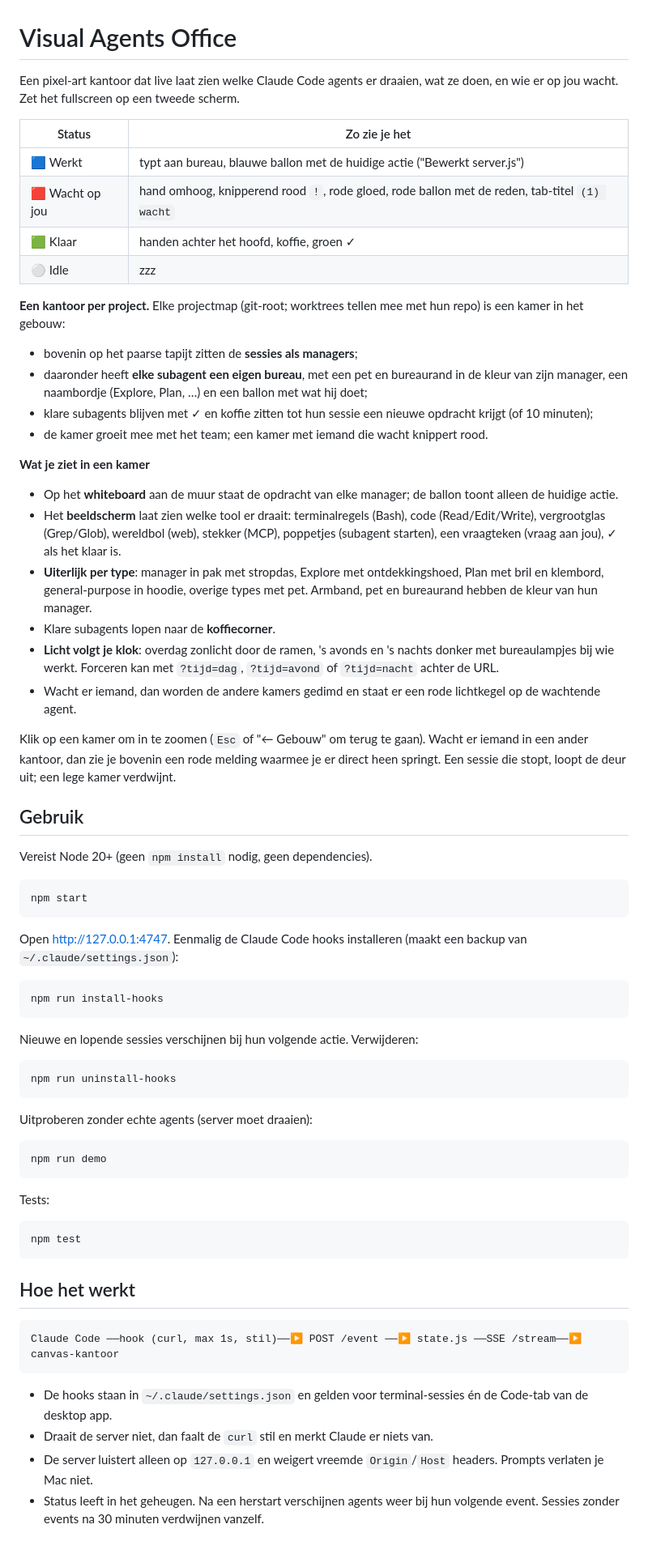
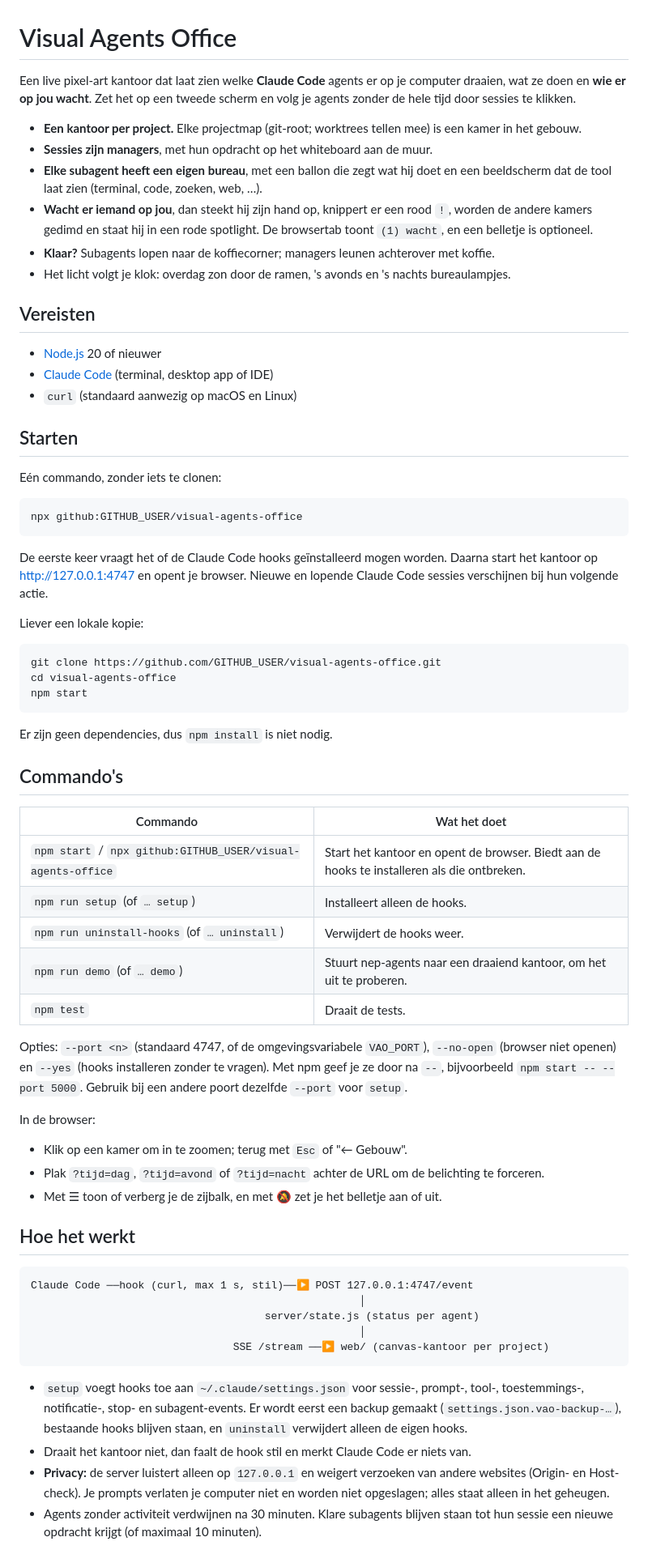
Before and after one commit to IronFinch32/Visual-Agents-Office, a Markdown page: README.md, the part around one of its changes. Shown at 81% size. Drawn GitHub-style.

Commit message:
docs: README for new users
Co-Authored-By: Claude Opus 5.5 <noreply@anthropic.com>

````diff
--- a/README.md
+++ b/README.md
@@ -1,70 +1,69 @@
 # Visual Agents Office
 
-Een pixel-art kantoor dat live laat zien welke Claude Code agents er draaien, wat ze doen, en wie er op jou wacht. Zet het fullscreen op een tweede scherm.
+Een live pixel-art kantoor dat laat zien welke **Claude Code** agents er op je computer draaien, wat ze doen en **wie er op jou wacht**. Zet het op een tweede scherm en volg je agents zonder de hele tijd door sessies te klikken.
 
-| Status | Zo zie je het |
-|---|---|
-| 🟦 Werkt | typt aan bureau, blauwe ballon met de huidige actie ("Bewerkt server.js") |
-| 🟥 Wacht op jou | hand omhoog, knipperend rood `!`, rode gloed, rode ballon met de reden, tab-titel `(1) wacht` |
-| 🟩 Klaar | handen achter het hoofd, koffie, groen ✓ |
-| ⚪ Idle | zzz |
+- **Een kantoor per project.** Elke projectmap (git-root; worktrees tellen mee) is een kamer in het gebouw.
+- **Sessies zijn managers**, met hun opdracht op het whiteboard aan de muur.
+- **Elke subagent heeft een eigen bureau**, met een ballon die zegt wat hij doet en een beeldscherm dat de tool laat zien (terminal, code, zoeken, web, …).
+- **Wacht er iemand op jou**, dan steekt hij zijn hand op, knippert er een rood `!`, worden de andere kamers gedimd en staat hij in een rode spotlight. De browsertab toont `(1) wacht`, en een belletje is optioneel.
+- **Klaar?** Subagents lopen naar de koffiecorner; managers leunen achterover met koffie.
+- Het licht volgt je klok: overdag zon door de ramen, 's avonds en 's nachts bureaulampjes.
 
-**Een kantoor per project.** Elke projectmap (git-root; worktrees tellen mee met hun repo) is een kamer in het gebouw:
-- bovenin op het paarse tapijt zitten de **sessies als managers**;
-- daaronder heeft **elke subagent een eigen bureau**, met een pet en bureaurand in de kleur van zijn manager, een naambordje (Explore, Plan, …) en een ballon met wat hij doet;
-- klare subagents blijven met ✓ en koffie zitten tot hun sessie een nieuwe opdracht krijgt (of 10 minuten);
-- de kamer groeit mee met het team; een kamer met iemand die wacht knippert rood.
+## Vereisten
 
-**Wat je ziet in een kamer**
-- Op het **whiteboard** aan de muur staat de opdracht van elke manager; de ballon toont alleen de huidige actie.
-- Het **beeldscherm** laat zien welke tool er draait: terminalregels (Bash), code (Read/Edit/Write), vergrootglas (Grep/Glob), wereldbol (web), stekker (MCP), poppetjes (subagent starten), een vraagteken (vraag aan jou), ✓ als het klaar is.
-- **Uiterlijk per type**: manager in pak met stropdas, Explore met ontdekkingshoed, Plan met bril en klembord, general-purpose in hoodie, overige types met pet. Armband, pet en bureaurand hebben de kleur van hun manager.
-- Klare subagents lopen naar de **koffiecorner**.
-- **Licht volgt je klok**: overdag zonlicht door de ramen, 's avonds en 's nachts donker met bureaulampjes bij wie werkt. Forceren kan met `?tijd=dag`, `?tijd=avond` of `?tijd=nacht` achter de URL.
-- Wacht er iemand, dan worden de andere kamers gedimd en staat er een rode lichtkegel op de wachtende agent.
+- [Node.js](https://nodejs.org) 20 of nieuwer
+- [Claude Code](https://claude.com/claude-code) (terminal, desktop app of IDE)
+- `curl` (standaard aanwezig op macOS en Linux)
 
-Klik op een kamer om in te zoomen (`Esc` of "← Gebouw" om terug te gaan). Wacht er iemand in een ander kantoor, dan zie je bovenin een rode melding waarmee je er direct heen springt. Een sessie die stopt, loopt de deur uit; een lege kamer verdwijnt.
+## Starten
 
-## Gebruik
-
-Vereist Node 20+ (geen `npm install` nodig, geen dependencies).
+Eén commando, zonder iets te clonen:
 
 ```bash
+npx github:GITHUB_USER/visual-agents-office
+```
+
+De eerste keer vraagt het of de Claude Code hooks geïnstalleerd mogen worden. Daarna start het kantoor op http://127.0.0.1:4747 en opent je browser. Nieuwe en lopende Claude Code sessies verschijnen bij hun volgende actie.
+
+Liever een lokale kopie:
+
+```bash
+git clone https://github.com/GITHUB_USER/visual-agents-office.git
+cd visual-agents-office
 npm start
 ```
 
-Open http://127.0.0.1:4747. Eenmalig de Claude Code hooks installeren (maakt een backup van `~/.claude/settings.json`):
+Er zijn geen dependencies, dus `npm install` is niet nodig.
 
-```bash
-npm run install-hooks
-```
+## Commando's
 
-Nieuwe en lopende sessies verschijnen bij hun volgende actie. Verwijderen:
+| Commando | Wat het doet |
+|---|---|
+| `npm start` / `npx github:GITHUB_USER/visual-agents-office` | Start het kantoor en opent de browser. Biedt aan de hooks te installeren als die ontbreken. |
+| `npm run setup` (of `… setup`) | Installeert alleen de hooks. |
+| `npm run uninstall-hooks` (of `… uninstall`) | Verwijdert de hooks weer. |
+| `npm run demo` (of `… demo`) | Stuurt nep-agents naar een draaiend kantoor, om het uit te proberen. |
+| `npm test` | Draait de tests. |
 
-```bash
-npm run uninstall-hooks
-```
+Opties: `--port <n>` (standaard 4747, of de omgevingsvariabele `VAO_PORT`), `--no-open` (browser niet openen) en `--yes` (hooks installeren zonder te vragen). Met npm geef je ze door na `--`, bijvoorbeeld `npm start -- --port 5000`. Gebruik bij een andere poort dezelfde `--port` voor `setup`.
 
-Uitproberen zonder echte agents (server moet draaien):
-
-```bash
-npm run demo
-```
-
-Tests:
-
-```bash
-npm test
-```
+In de browser:
+- Klik op een kamer om in te zoomen; terug met `Esc` of "← Gebouw".
+- Plak `?tijd=dag`, `?tijd=avond` of `?tijd=nacht` achter de URL om de belichting te forceren.
+- Met ☰ toon of verberg je de zijbalk, en met 🔕 zet je het belletje aan of uit.
 
 ## Hoe het werkt
 
 ```
-Claude Code ──hook (curl, max 1s, stil)──▶ POST /event ──▶ state.js ──SSE /stream──▶ canvas-kantoor
+Claude Code ──hook (curl, max 1 s, stil)──▶ POST 127.0.0.1:4747/event
+                                                    │
+                                     server/state.js (status per agent)
+                                                    │
+                                SSE /stream ──▶ web/ (canvas-kantoor per project)
 ```
 
-- De hooks staan in `~/.claude/settings.json` en gelden voor terminal-sessies én de Code-tab van de desktop app.
-- Draait de server niet, dan faalt de `curl` stil en merkt Claude er niets van.
-- De server luistert alleen op `127.0.0.1` en weigert vreemde `Origin`/`Host` headers. Prompts verlaten je Mac niet.
-- Status leeft in het geheugen. Na een herstart verschijnen agents weer bij hun volgende event. Sessies zonder events na 30 minuten verdwijnen vanzelf.
+- `setup` voegt hooks toe aan `~/.claude/settings.json` voor sessie-, prompt-, tool-, toestemmings-, notificatie-, stop- en subagent-events. Er wordt eerst een backup gemaakt (`settings.json.vao-backup-…`), bestaande hooks blijven staan, en `uninstall` verwijdert alleen de eigen hooks.
+- Draait het kantoor niet, dan faalt de hook stil en merkt Claude Code er niets van.
+- **Privacy:** de server luistert alleen op `127.0.0.1` en weigert verzoeken van andere websites (Origin- en Host-check). Je prompts verlaten je computer niet en worden niet opgeslagen; alles staat alleen in het geheugen.
+- Agents zonder activiteit verdwijnen na 30 minuten. Klare subagents blijven staan tot hun sessie een nieuwe opdracht krijgt (of maximaal 10 minuten).
 
````
Also changed, not shown: other parts of README.md (+23 -2 lines).
